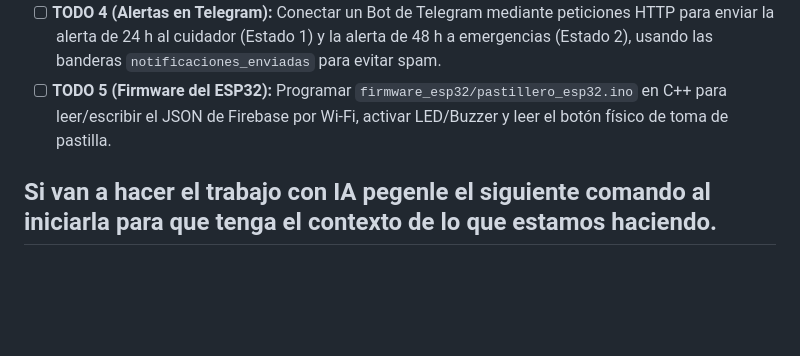
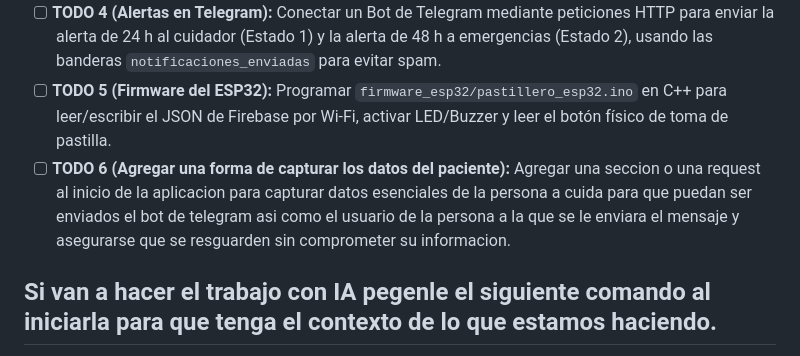
Before and after one commit to rSunset/PastilleroInteligente, a Markdown page: README.md, the part around the change. Drawn GitHub-style; blank space fills up the shorter version.

Commit message:
docs(readme): Agregar TODO para capturar info del paciente.

```diff
--- a/README.md
+++ b/README.md
@@ -16,7 +16,7 @@ URL firebase: `https://pastillero-inteligente-61c54-default-rtdb.firebaseio.com/
 - [ ] **TODO 3 (Directorio de Información Médica):** Agregar un botón/panel que despliegue enlaces directos a fuentes oficiales de salud y medicamentos (PLM México, MedlinePlus, Facultad de Medicina UNAM).
 - [ ] **TODO 4 (Alertas en Telegram):** Conectar un Bot de Telegram mediante peticiones HTTP para enviar la alerta de 24 h al cuidador (Estado 1) y la alerta de 48 h a emergencias (Estado 2), usando las banderas `notificaciones_enviadas` para evitar spam.
 - [ ] **TODO 5 (Firmware del ESP32):** Programar `firmware_esp32/pastillero_esp32.ino` en C++ para leer/escribir el JSON de Firebase por Wi-Fi, activar LED/Buzzer y leer el botón físico de toma de pastilla.
-
+- [ ] **TODO 6 (Agregar una forma de capturar los datos del paciente):** Agregar una seccion o una request al inicio de la aplicacion para capturar datos esenciales de la persona a cuida para que puedan ser enviados el bot de telegram asi como el usuario de la persona a la que se le enviara el mensaje y asegurarse que se resguarden sin comprometer su informacion.
 ## Si van a hacer el trabajo con IA pegenle el siguiente comando al iniciarla para que tenga el contexto de lo que estamos haciendo.
 
 Haz clic en el botón de copiar y pega este texto como primer mensaje en ChatGPT, Claude o Gemini antes de pedirle código:
```
